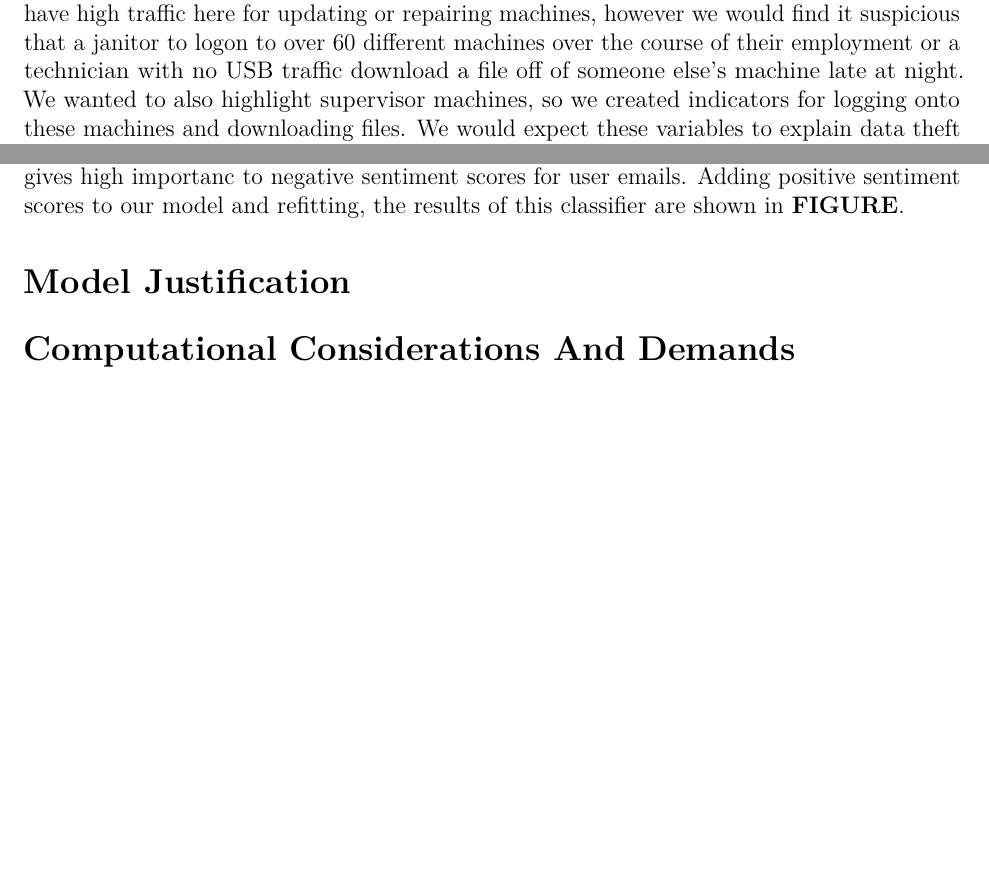
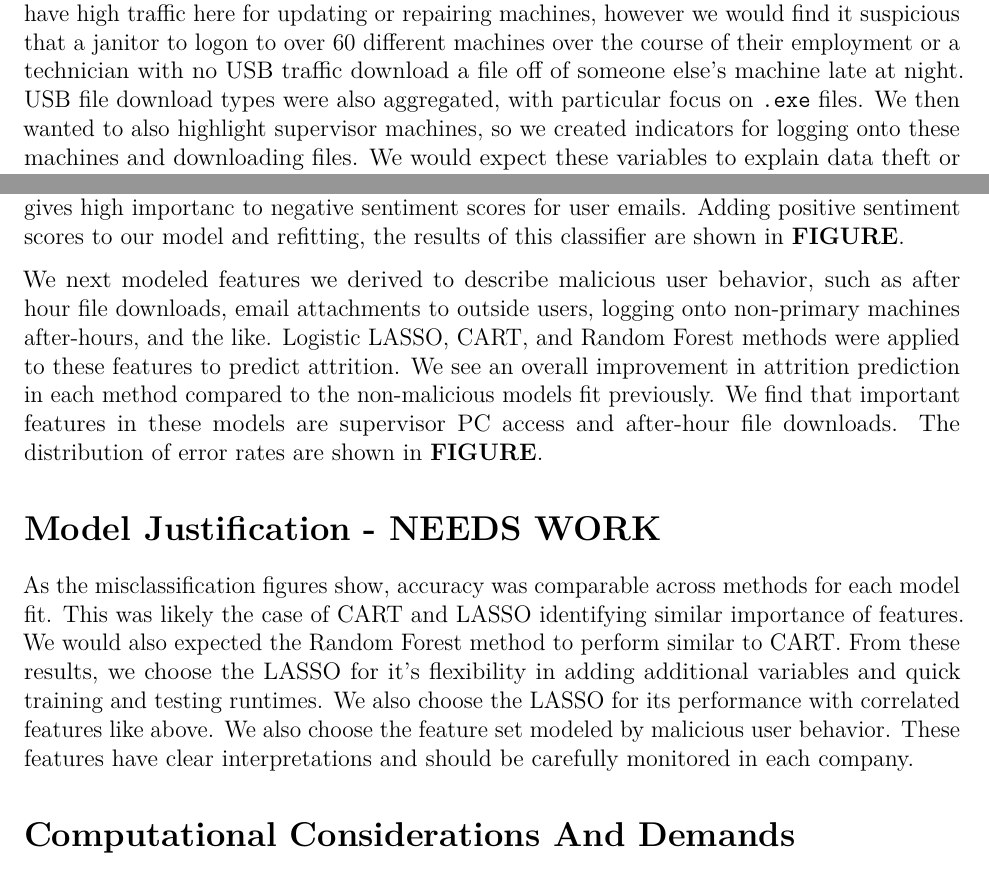
Before and after one commit to ajdurbin/STAT5525, an R Markdown document (paper/rough.Rmd): two parts of pages 2 and 4 of 4, joined at a grey line, cut so that both start at the same text, the shorter picture padded with empty space. Rendered offline with R 4.5, knitr and Pandoc, then LaTeX, with nearby package versions.

Commit message:
working on model justification and computational considerations

```diff
--- a/paper/rough.Rmd
+++ b/paper/rough.Rmd
@@ -22,7 +22,7 @@ A separate data structure was also created with the contents of the file downloa
 
 # Variable Creation
 
-Using all available information, we wanted to create several variables that would accurately predict attrition. We defined employee attrition as those employees who do not appear in the final LDAP data set. Our approach was twofold; create variables that reflect uncommon work habits and others that reflect malicious behavior. We flagged any user activity that was after hours in two different ways, 5:30-11:59pm and 12:00-6:00am. These two different classifications of user traffic allowed us to differentiate between working late and suspicious behavior. Additionally, we made note of how many different PCs a user is logging onto, connecting USB devices, and downloading files from. We would expect IT administrators to have high traffic here for updating or repairing machines, however we would find it suspicious that a janitor to logon to over 60 different machines over the course of their employment or a technician with no USB traffic download a file off of someone else's machine late at night. We wanted to also highlight supervisor machines, so we created indicators for logging onto these machines and downloading files. We would expect these variables to explain data theft or malware installation. Another form of possible data theft consists of email attachments to non-DTAA users.
+Using all available information, we wanted to create several variables that would accurately predict attrition. We defined employee attrition as those employees who do not appear in the final LDAP data set. Our approach was twofold; create variables that reflect uncommon work habits and others that reflect malicious behavior. We flagged any user activity that was after hours in two different ways, 5:30-11:59pm and 12:00-6:00am. These two different classifications of user traffic allowed us to differentiate between working late and suspicious behavior. Additionally, we made note of how many different PCs a user is logging onto, connecting USB devices, and downloading files from. We would expect IT administrators to have high traffic here for updating or repairing machines, however we would find it suspicious that a janitor to logon to over 60 different machines over the course of their employment or a technician with no USB traffic download a file off of someone else's machine late at night. USB file download types were also aggregated, with particular focus on `.exe` files. We then wanted to also highlight supervisor machines, so we created indicators for logging onto these machines and downloading files. We would expect these variables to explain data theft or malware installation. Another form of possible data theft consists of email attachments to non-DTAA users.
 
 In addition to identifying behavior with possible malicious intent, we also created several variables that would model non-malicious behaviors. Sentiment scores were calculated for the contents of each user's emails, file downloads, and HTTP visits. From this information, coupled with the psychometric data set, we were able to get an overall look into a user's personality. The email sentiment scores were separately calculated for emails to and from a user's supervisor. We would expect that a high frequency of low sentiment emails between the user and their supervisor to be reflective of personal conflict and be an intuitive predictor of attrition. We created similar scores for emails that contain employee names with a similar thought process. Counts were also aggregated for user's sending and receiving non-work emails. While we would expect that some users will check their non-professional email each day, a majority of email communication with non-coworkers during the work day is an unproductive use of company time. Spam indicators were also created to track the spread of the "prince" emails, both sending and receiving. An employee sending 30% of these spam emails could be the result of a virus or bot traffic. Spam indicators were also created for HTTP visits and file downloads. Indicators were also created for users who visit career search or dating websites. We expect career searching to be a reliable indicator of user attrition if a user is actively searching for a new job. We also considered users visiting more than 15 websites in under one minute to be reflective of potential bot traffic. These variables could explain user attrition for non-malicious user behavior.
 
@@ -42,7 +42,11 @@ Our first model was a non-malicious behavioral based attrition classifier. Logis
 
 Assuming this spam correlation is not useful, after removal, we achieved similar prediction accuracy. This suggests that labeling spam is a confounding variable. Interestingly, this model gives high importanc to negative sentiment scores for user emails. Adding positive sentiment scores to our model and refitting, the results of this classifier are shown in **FIGURE**.
 
-# Model Justification
+We next modeled features we derived to describe malicious user behavior, such as after hour file downloads, email attachments to outside users, logging onto non-primary machines after-hours, and the like. Logistic LASSO, CART, and Random Forest methods were applied to these features to predict attrition. We see an overall improvement in attrition prediction in each method compared to the non-malicious models fit previously. We find that important features in these models are supervisor PC access and after-hour file downloads. The distribution of error rates are shown in **FIGURE**.
+
+# Model Justification - NEEDS WORK
+
+As the misclassification figures show, accuracy was comparable across methods for each model fit. This was likely the case of CART and LASSO identifying similar importance of features. We would also expected the Random Forest method to perform similar to CART. From these results, we choose the LASSO for it's flexibility in adding additional variables and quick training and testing runtimes. We also choose the LASSO for its performance with correlated features like above. We also choose the feature set modeled by malicious user behavior. These features have clear interpretations and should be carefully monitored in each company.
 
 # Computational Considerations And Demands
 
```
Also changed, not shown: paper/rough.Rmd (4 more changed lines).
